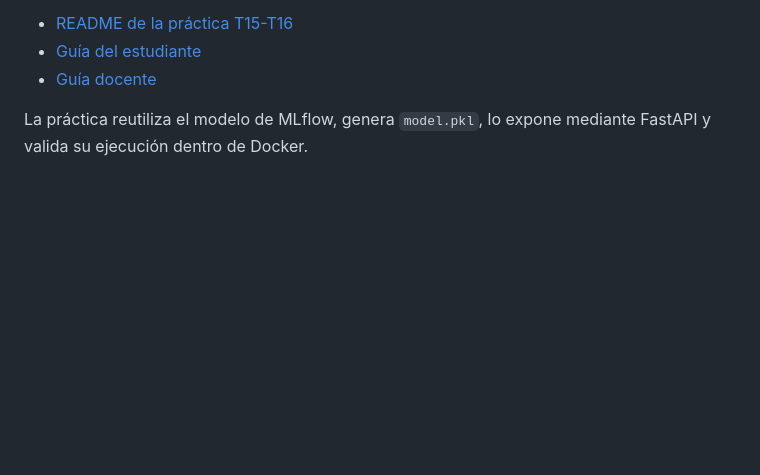
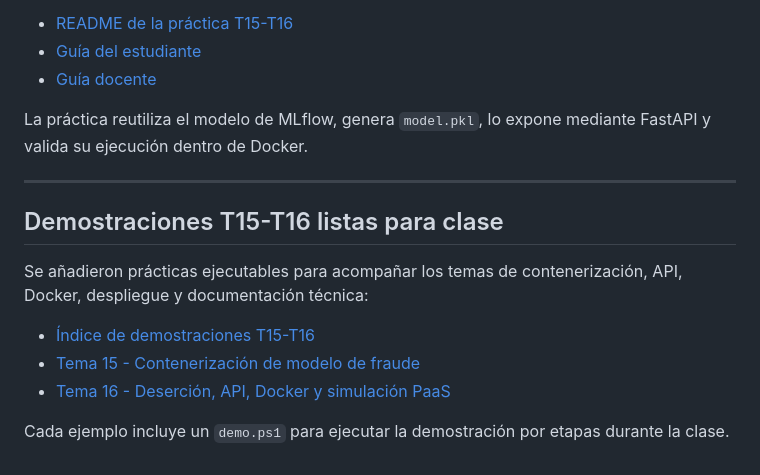
Before and after one commit to MinaNik229/tema12-mlflow-colab, a Markdown page: README.md, the part around the change. Rendered like a GitHub page; blank space fills up the shorter version.

Commit message:
Link ready-to-run T15-T16 classroom demonstrations

```diff
--- a/README.md
+++ b/README.md
@@ -362,3 +362,16 @@ La continuación para despliegue local, API, frontend mínimo, Docker y preparac
 - [Guía docente](practica_windows_desde_cero/mlflow_project/docs/GUIA_DOCENTE_T15_T16.md)
 
 La práctica reutiliza el modelo de MLflow, genera `model.pkl`, lo expone mediante FastAPI y valida su ejecución dentro de Docker.
+
+
+---
+
+## Demostraciones T15-T16 listas para clase
+
+Se añadieron prácticas ejecutables para acompañar los temas de contenerización, API, Docker, despliegue y documentación técnica:
+
+- [Índice de demostraciones T15-T16](demostraciones_t15_t16/README.md)
+- [Tema 15 - Contenerización de modelo de fraude](demostraciones_t15_t16/tema15_contenedorizacion_fraude/README.md)
+- [Tema 16 - Deserción, API, Docker y simulación PaaS](demostraciones_t15_t16/tema16_desercion_api_docker_nube/README.md)
+
+Cada ejemplo incluye un `demo.ps1` para ejecutar la demostración por etapas durante la clase.
```
